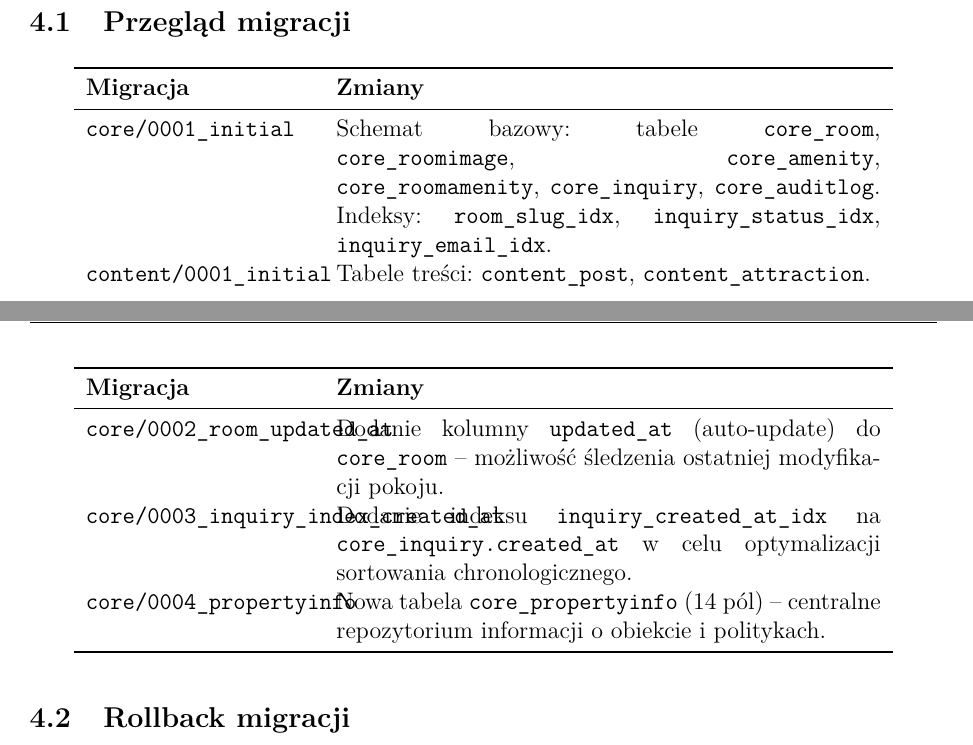
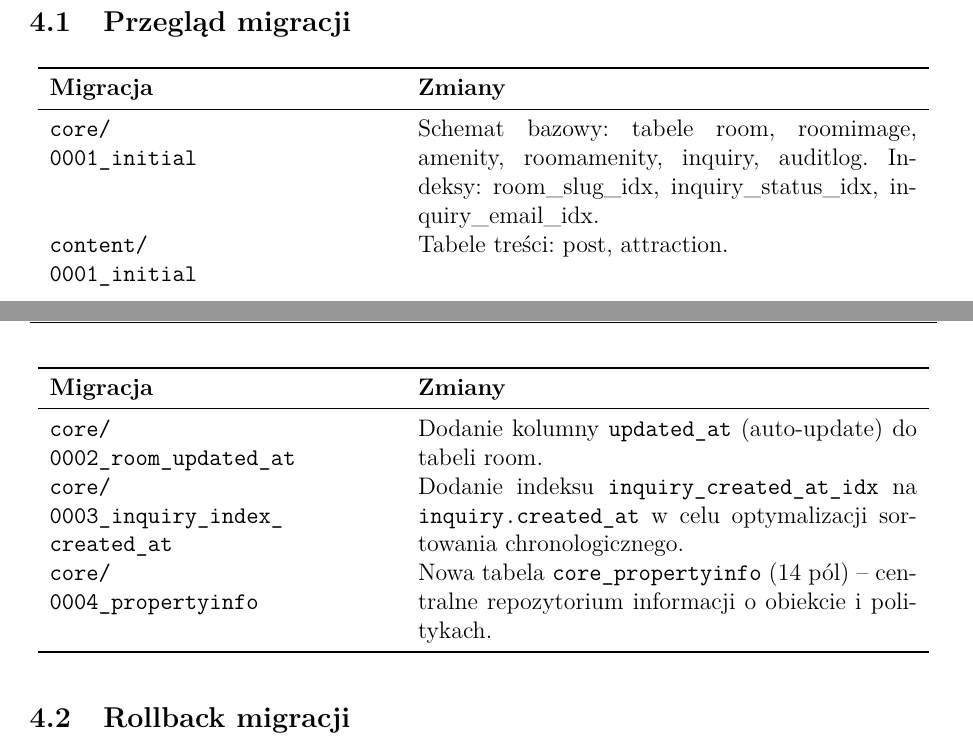
Before and after one commit to Bulileusz/u-alchemika-system, a LaTeX document (docs/dokumentacja.tex): two parts of pages 6 and 7 of 18 before the commit and two parts of pages 7 and 8 of 18 after it, joined at a grey line, cut so that both start at the same text. Compiled offline with pdfLaTeX.

Commit message:
docs: poprawki layoutu - ERD w miejscu, tabela migracji bez rozjazdu
- figure[H] + pakiet float: ERD zakotwiczony bezposrednio po naglowku
- tabela migracji: szersza kolumna nazwy, linie zawijane przez \newline

https://claude.ai/code/session_01YEMEfUFwgxAV1MKqMJVeyg

```diff
--- a/docs/dokumentacja.tex
+++ b/docs/dokumentacja.tex
@@ -21,6 +21,7 @@
 \usepackage{fancyhdr}
 \usepackage{lmodern}
 \usepackage{amssymb}
+\usepackage{float}
 % hyperref ladowany na koncu preambury, zeby uniknac konfliktow z innymi pakietami
 \usepackage{hyperref}
 
@@ -325,20 +326,17 @@ zapis wszystkich zmian w~strukturze bazy danych.
 \textbf{Migracja} & \textbf{Zmiany} \\
 \midrule
 \endhead
-\texttt{core/0001\_initial} &
-  Schemat bazowy: tabele \texttt{core\_room}, \texttt{core\_roomimage},
-  \texttt{core\_amenity}, \texttt{core\_roomamenity}, \texttt{core\_inquiry},
-  \texttt{core\_auditlog}. Indeksy: \texttt{room\_slug\_idx},
-  \texttt{inquiry\_status\_idx}, \texttt{inquiry\_email\_idx}. \\[4pt]
-\texttt{content/0001\_initial} &
-  Tabele treści: \texttt{content\_post}, \texttt{content\_attraction}. \\[4pt]
-\texttt{core/0002\_room\_updated\_at} &
-  Dodanie kolumny \texttt{updated\_at} (auto-update) do \texttt{core\_room} --
-  możliwość śledzenia ostatniej modyfikacji pokoju. \\[4pt]
-\texttt{core/0003\_inquiry\_index\_created\_at} &
-  Dodanie indeksu \texttt{inquiry\_created\_at\_idx} na \texttt{core\_inquiry.created\_at}
+\texttt{core/} \newline \texttt{0001\_initial} &
+  Schemat bazowy: tabele room, roomimage, amenity, roomamenity, inquiry, auditlog.
+  Indeksy: room\_slug\_idx, inquiry\_status\_idx, inquiry\_email\_idx. \\[4pt]
+\texttt{content/} \newline \texttt{0001\_initial} &
+  Tabele treści: post, attraction. \\[4pt]
+\texttt{core/} \newline \texttt{0002\_room\_updated\_at} &
+  Dodanie kolumny \texttt{updated\_at} (auto-update) do tabeli room. \\[4pt]
+\texttt{core/} \newline \texttt{0003\_inquiry\_index\_} \newline \texttt{created\_at} &
+  Dodanie indeksu \texttt{inquiry\_created\_at\_idx} na \texttt{inquiry.created\_at}
   w~celu optymalizacji sortowania chronologicznego. \\[4pt]
-\texttt{core/0004\_propertyinfo} &
+\texttt{core/} \newline \texttt{0004\_propertyinfo} &
   Nowa tabela \texttt{core\_propertyinfo} (14 pól) -- centralne repozytorium
   informacji o~obiekcie i~politykach. \\
 \bottomrule
```
Also changed, not shown: docs/dokumentacja.tex (4 more changed lines).
